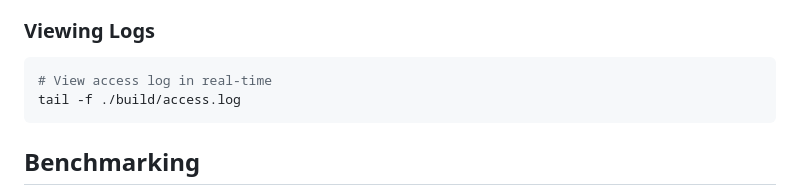
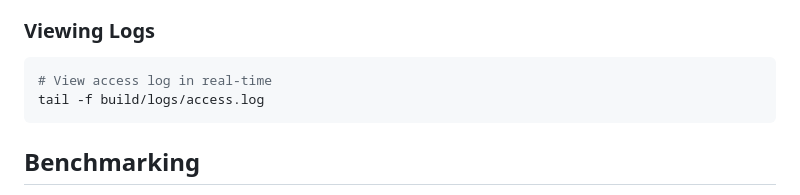
Before and after one commit to lakshan921/NxLite, a Markdown page: README.md, the part around one of its changes. Rendered like a GitHub page.

````diff
--- a/README.md
+++ b/README.md
@@ -115,7 +115,7 @@ keep_alive_timeout=120
 
 ```bash
 # View access log in real-time
-tail -f ./build/access.log
+tail -f build/logs/access.log
 ```
 
 ## Benchmarking
````
Also changed, not shown: other parts of README.md (+1 -1 lines).
